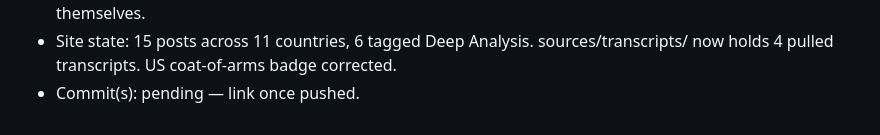
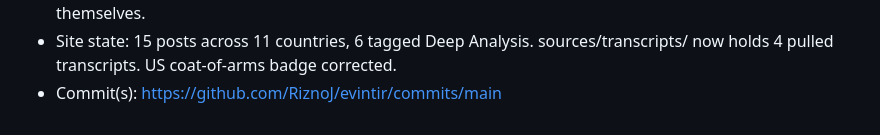
Before and after one commit to RiznoJ/evintir, a Markdown page: learning-log.md, the part around the change. GitHub-like rendering.

Commit message:
Fill in commit link for August 10 journal entry
Follow-up to db30b0e — link was left as "pending" before the push confirmed.

Co-Authored-By: Claude Sonnet 5 <noreply@anthropic.com>

```diff
--- a/learning-log.md
+++ b/learning-log.md
@@ -140,4 +140,4 @@
 - What I learned (plain English): A tool breaking against its default path isn't automatically a "go find a new tool" problem — yt-dlp already had a working alternate route built in, I just had to use it instead of reaching for something new. The bigger lesson was about process, not code: testing on one video before scaling to a whole channel is what caught the caption-formatting bug while it only cost me one wasted file instead of dozens. And keeping research separate from execution — planning chat does the fact-checking, Claude Code just touches files — turned out to matter for more than just organization; it's also what kept Claude Code from burning tool calls re-fetching sources on its own initiative.
 - What I learned (analytical): Both pieces circle the same underlying idea — the gap between what's publicly known and what the defense-tech frontier actually holds, and the discipline of holding multiple explanations at once instead of reaching for the most dramatic one. Full reasoning is in the articles themselves.
 - Site state: 15 posts across 11 countries, 6 tagged Deep Analysis. sources/transcripts/ now holds 4 pulled transcripts. US coat-of-arms badge corrected.
-- Commit(s): pending — link once pushed.
+- Commit(s): https://github.com/RiznoJ/evintir/commits/main
```
